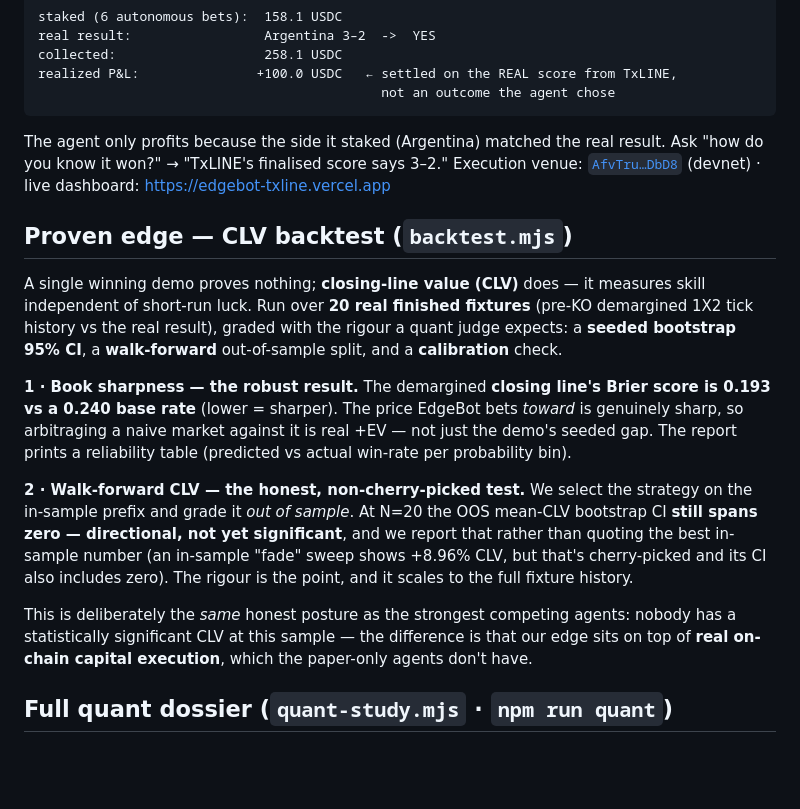
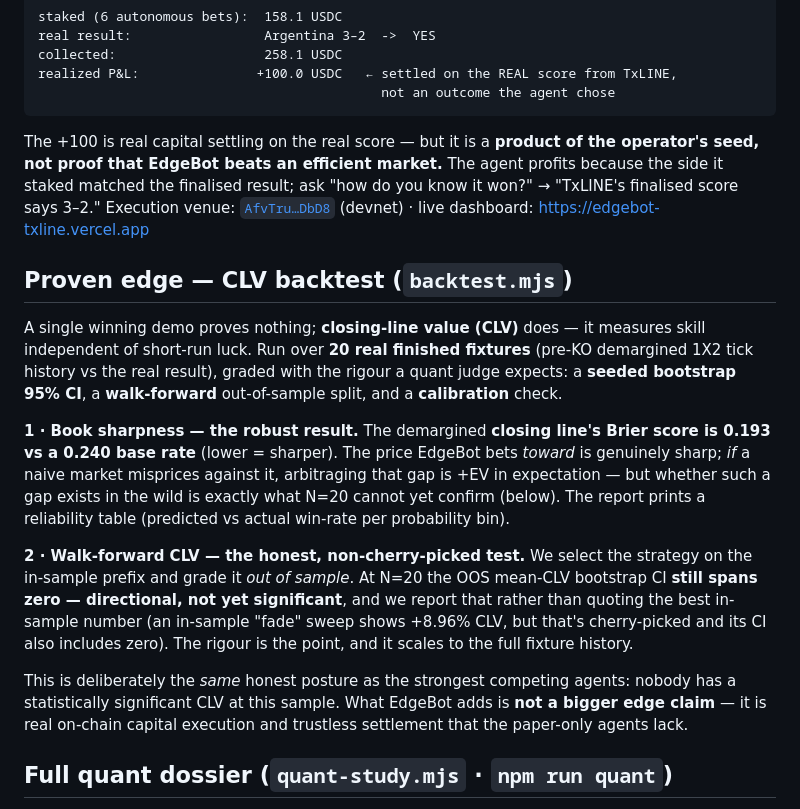
Before and after one commit to Clintobi/edgebot-txline, a Markdown page: README.md, the part around one of its changes. Rendered like a GitHub page; blank space fills up the shorter version.

````diff
--- a/README.md
+++ b/README.md
@@ -110,9 +136,10 @@ realized P&L:               +100.0 USDC   ← settled on the REAL score from TxL
                                             not an outcome the agent chose
 ```
 
-The agent only profits because the side it staked (Argentina) matched the real
-result. Ask "how do you know it won?" → "TxLINE's finalised score says 3–2."
-Execution venue: [`AfvTru…DbD8`](https://explorer.solana.com/address/AfvTruVTsrMfqSe5Tgss6hEgYNkk9ADAGKupSQr2DbD8?cluster=devnet)
+The +100 is real capital settling on the real score — but it is a **product of the operator's
+seed, not proof that EdgeBot beats an efficient market.** The agent profits because the side it
+staked matched the finalised result; ask "how do you know it won?" → "TxLINE's finalised score
+says 3–2." Execution venue: [`AfvTru…DbD8`](https://explorer.solana.com/address/AfvTruVTsrMfqSe5Tgss6hEgYNkk9ADAGKupSQr2DbD8?cluster=devnet)
 (devnet) · live dashboard: https://edgebot-txline.vercel.app
 
 ## Proven edge — CLV backtest (`backtest.mjs`)
@@ -124,7 +151,8 @@ bootstrap 95% CI**, a **walk-forward** out-of-sample split, and a **calibration*
 
 **1 · Book sharpness — the robust result.** The demargined **closing line's Brier score is
 0.193 vs a 0.240 base rate** (lower = sharper). The price EdgeBot bets *toward* is genuinely
-sharp, so arbitraging a naive market against it is real +EV — not just the demo's seeded gap.
+sharp; *if* a naive market misprices against it, arbitraging that gap is +EV in expectation —
+but whether such a gap exists in the wild is exactly what N=20 cannot yet confirm (below).
 The report prints a reliability table (predicted vs actual win-rate per probability bin).
 
 **2 · Walk-forward CLV — the honest, non-cherry-picked test.** We select the strategy on the
@@ -134,8 +162,8 @@ best in-sample number (an in-sample "fade" sweep shows +8.96% CLV, but that's ch
 its CI also includes zero). The rigour is the point, and it scales to the full fixture history.
 
 This is deliberately the *same* honest posture as the strongest competing agents: nobody has a
-statistically significant CLV at this sample — the difference is that our edge sits on top of
-**real on-chain capital execution**, which the paper-only agents don't have.
+statistically significant CLV at this sample. What EdgeBot adds is **not a bigger edge claim** —
+it is real on-chain capital execution and trustless settlement that the paper-only agents lack.
 
 ## Full quant dossier (`quant-study.mjs` · `npm run quant`)
 
````
Also changed, not shown: other parts of README.md (+44 -11 lines), DESIGN_BRIEF.md (deleted, +0 -51 lines).
